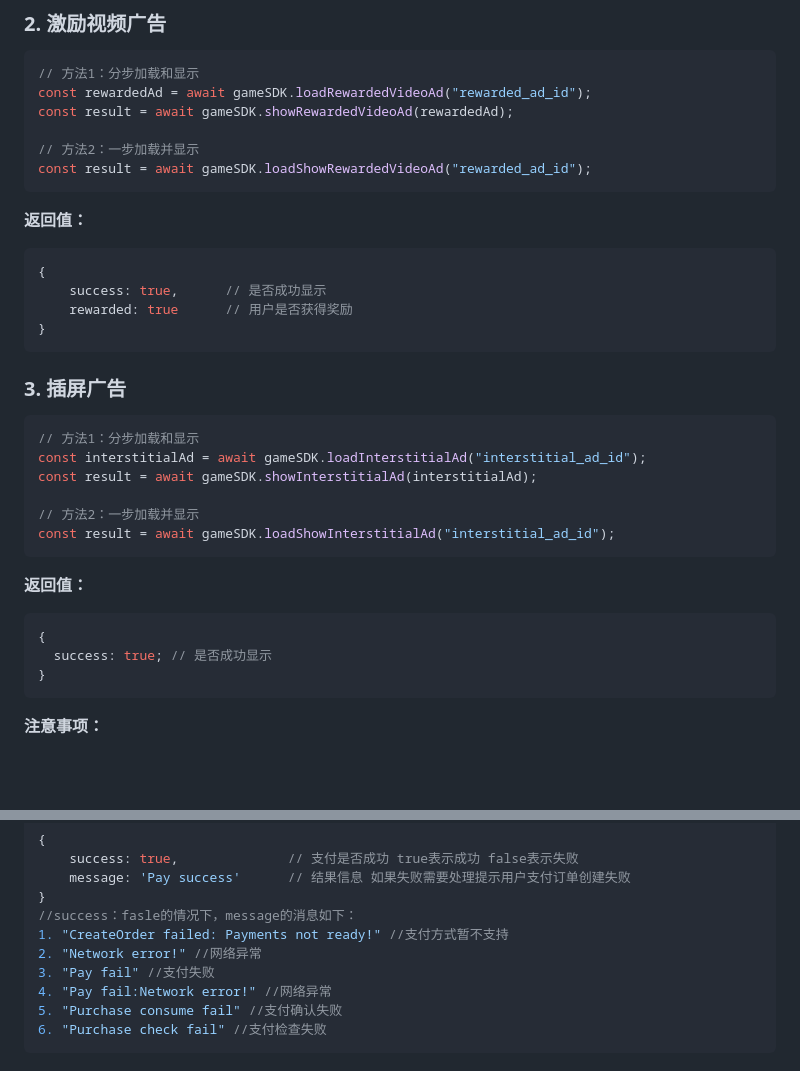
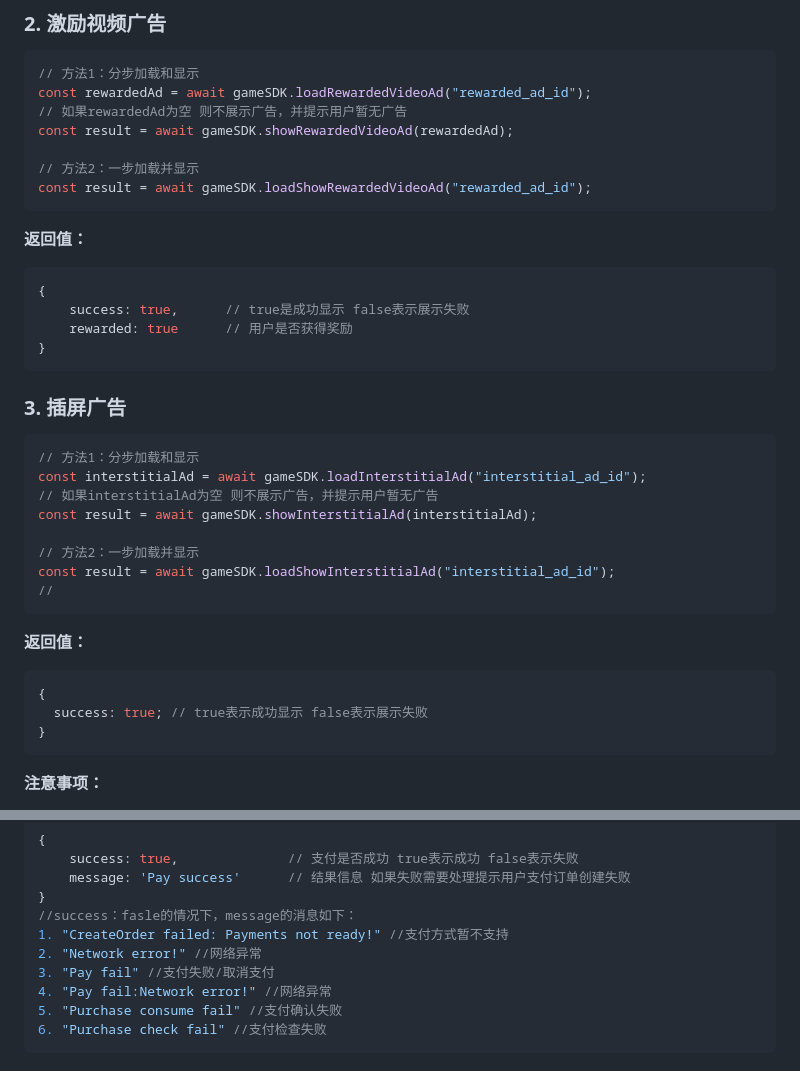
Before and after one commit to ZenCodeGame/InstantGameDemo, a Markdown page: README.md, 2 parts joined by grey strips. GitHub-like rendering; blank space fills up the shorter version.

Commit message:
更新关于广告加载异常的处理

````diff
--- a/README.md
+++ b/README.md
@@ -284,6 +284,7 @@ await gameSDK.hideBannerAd();
 ```javascript
 // 方法1：分步加载和显示
 const rewardedAd = await gameSDK.loadRewardedVideoAd("rewarded_ad_id");
+// 如果rewardedAd为空 则不展示广告，并提示用户暂无广告
 const result = await gameSDK.showRewardedVideoAd(rewardedAd);
 
 // 方法2：一步加载并显示
@@ -294,7 +295,7 @@ const result = await gameSDK.loadShowRewardedVideoAd("rewarded_ad_id");
 
 ```javascript
 {
-    success: true,      // 是否成功显示
+    success: true,      // true是成功显示 false表示展示失败
     rewarded: true      // 用户是否获得奖励
 }
 ```
@@ -304,17 +305,19 @@ const result = await gameSDK.loadShowRewardedVideoAd("rewarded_ad_id");
 ```javascript
 // 方法1：分步加载和显示
 const interstitialAd = await gameSDK.loadInterstitialAd("interstitial_ad_id");
+// 如果interstitialAd为空 则不展示广告，并提示用户暂无广告
 const result = await gameSDK.showInterstitialAd(interstitialAd);
 
 // 方法2：一步加载并显示
 const result = await gameSDK.loadShowInterstitialAd("interstitial_ad_id");
+//
 ```
 
 **返回值：**
 
 ```javascript
 {
-  success: true; // 是否成功显示
+  success: true; // true表示成功显示 false表示展示失败
 }
 ```
 
@@ -353,7 +356,7 @@ const result = await gameSDK.toPay(order);
 //success：fasle的情况下，message的消息如下：
 1. "CreateOrder failed: Payments not ready!" //支付方式暂不支持
 2. "Network error!" //网络异常
-3. "Pay fail" //支付失败
+3. "Pay fail" //支付失败/取消支付
 4. "Pay fail:Network error!" //网络异常
 5. "Purchase consume fail" //支付确认失败
 6. "Purchase check fail" //支付检查失败
````
